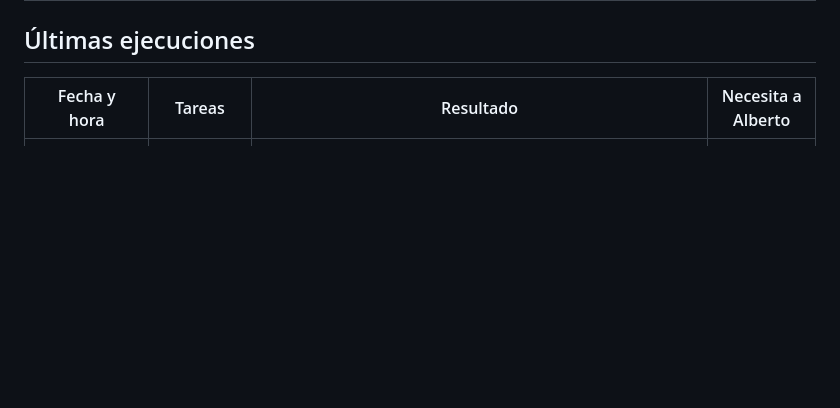
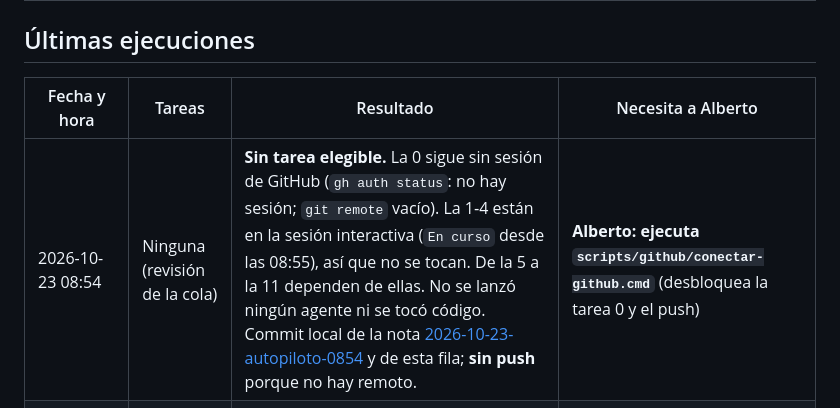
Before and after one commit to albertomanana/carcare, a Markdown page: docs/equipo/AUTOPILOTO.md, the part around the change. GitHub-like rendering; blank space fills up the shorter version.

Commit message:
docs(equipo): registra la ejecución del piloto de las 08:54
- Nueva fila en "Últimas ejecuciones": sin tarea elegible. La 0 espera
  la sesión de GitHub, la 1-4 están en la sesión interactiva y de la 5
  a la 11 dependen de ellas.
- El tablero no va en este commit: tiene cambios sin confirmar de la
  sesión interactiva en curso.

Co-Authored-By: Claude Opus 5.5 <noreply@anthropic.com>

```diff
--- a/docs/equipo/AUTOPILOTO.md
+++ b/docs/equipo/AUTOPILOTO.md
@@ -54,4 +54,5 @@ Estados: `Pendiente` · `En curso` · `Hecho` · `Bloqueado`. Prioridad de arrib
 
 | Fecha y hora | Tareas | Resultado | Necesita a Alberto |
 |--------------|--------|-----------|--------------------|
+| 2026-10-23 08:54 | Ninguna (revisión de la cola) | **Sin tarea elegible.** La 0 sigue sin sesión de GitHub (`gh auth status`: no hay sesión; `git remote` vacío). La 1‑4 están en la sesión interactiva (`En curso` desde las 08:55), así que no se tocan. De la 5 a la 11 dependen de ellas. No se lanzó ningún agente ni se tocó código. Commit local de la nota [2026-10-23-autopiloto-0854](../../CarCare/05_sesiones/2026-10-23-autopiloto-0854.md) y de esta fila; **sin push** porque no hay remoto. | **Alberto: ejecuta `scripts/github/conectar-github.cmd`** (desbloquea la tarea 0 y el push) |
 | 2026-10-23 01:16 (prueba manual) | 12 y 13 en paralelo | **Prueba del piloto superada**: arrancó, leyó la cola, se marcó en el tablero y lanzó 2 agentes. Detenida a los pocos minutos por la sesión interactiva porque Alberto decidió D16 y ambas tareas dejaron de tener sentido. No llegó a modificar ningún archivo del proyecto. | — |
```
